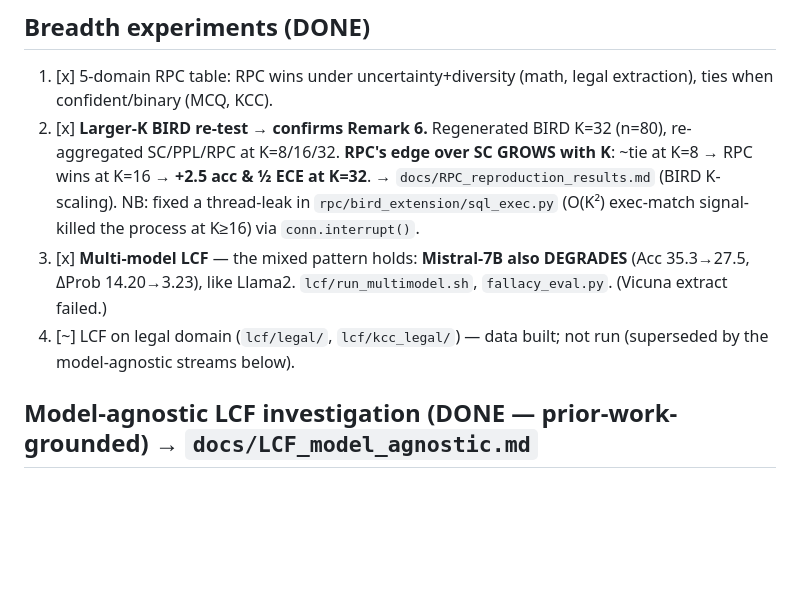
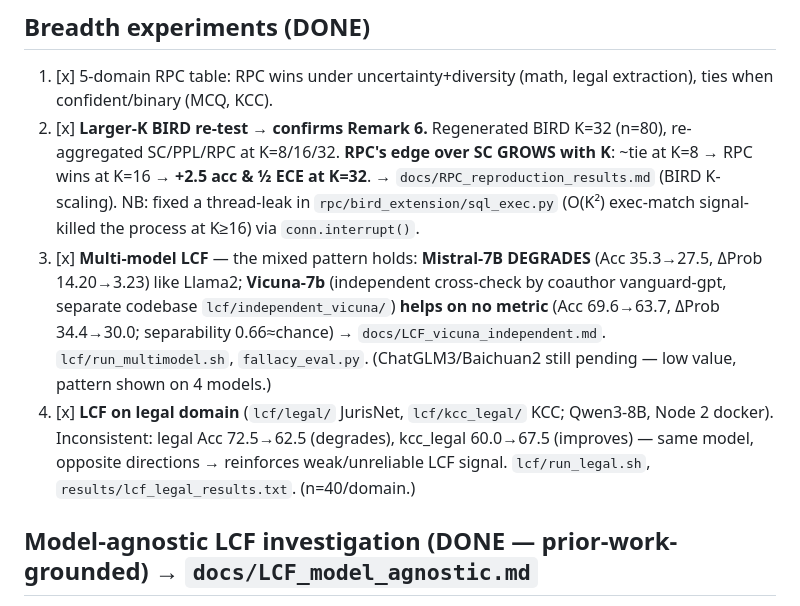
Before and after one commit to rabqatab/llm-reasoning-reliability-reproduction, a Markdown page: docs/MASTER_PLAN.md, the part around the change. GitHub-like rendering; blank space fills up the shorter version.

```diff
--- a/docs/MASTER_PLAN.md
+++ b/docs/MASTER_PLAN.md
@@ -30,8 +30,8 @@ Two-paper reproduction + extension. Decisions (2026-06-14): paper models **+ loc
 ## Breadth experiments (DONE)
 1. [x] 5-domain RPC table: RPC wins under uncertainty+diversity (math, legal extraction), ties when confident/binary (MCQ, KCC).
 2. [x] **Larger-K BIRD re-test → confirms Remark 6.** Regenerated BIRD K=32 (n=80), re-aggregated SC/PPL/RPC at K=8/16/32. **RPC's edge over SC GROWS with K**: ~tie at K=8 → RPC wins at K=16 → **+2.5 acc & ½ ECE at K=32**. → `docs/RPC_reproduction_results.md` (BIRD K-scaling). NB: fixed a thread-leak in `rpc/bird_extension/sql_exec.py` (O(K²) exec-match signal-killed the process at K≥16) via `conn.interrupt()`.
-3. [x] **Multi-model LCF** — the mixed pattern holds: **Mistral-7B also DEGRADES** (Acc 35.3→27.5, ΔProb 14.20→3.23), like Llama2. `lcf/run_multimodel.sh`, `fallacy_eval.py`. (Vicuna extract failed.)
-4. [~] LCF on legal domain (`lcf/legal/`, `lcf/kcc_legal/`) — data built; not run (superseded by the model-agnostic streams below).
+3. [x] **Multi-model LCF** — the mixed pattern holds: **Mistral-7B DEGRADES** (Acc 35.3→27.5, ΔProb 14.20→3.23) like Llama2; **Vicuna-7b** (independent cross-check by coauthor vanguard-gpt, separate codebase `lcf/independent_vicuna/`) **helps on no metric** (Acc 69.6→63.7, ΔProb 34.4→30.0; separability 0.66≈chance) → `docs/LCF_vicuna_independent.md`. `lcf/run_multimodel.sh`, `fallacy_eval.py`. (ChatGLM3/Baichuan2 still pending — low value, pattern shown on 4 models.)
+4. [x] **LCF on legal domain** (`lcf/legal/` JurisNet, `lcf/kcc_legal/` KCC; Qwen3-8B, Node 2 docker). Inconsistent: legal Acc 72.5→62.5 (degrades), kcc_legal 60.0→67.5 (improves) — same model, opposite directions → reinforces weak/unreliable LCF signal. `lcf/run_legal.sh`, `results/lcf_legal_results.txt`. (n=40/domain.)
 
 ## Model-agnostic LCF investigation (DONE — prior-work-grounded) → `docs/LCF_model_agnostic.md`
 Goal: fix LCF's model-dependence using the activation-steering literature (CAA, RepE, CAST/K-CAST, Valentino AAAI'26).
```
Also changed, not shown: README.md (+11 -3 lines).
